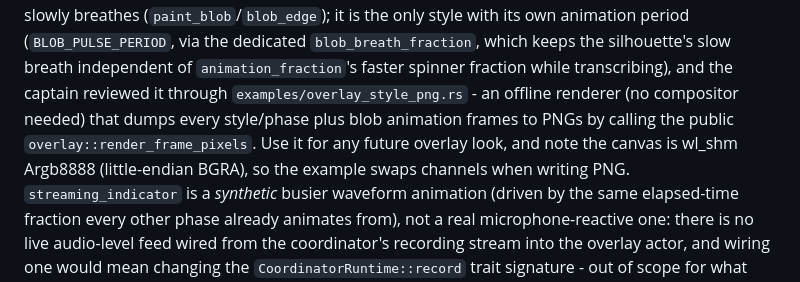
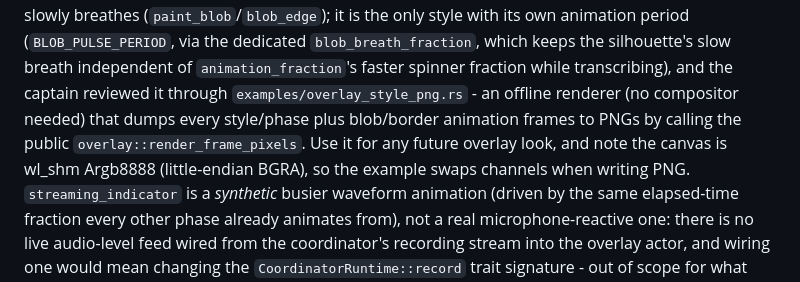
Before and after one commit to cheerfulScumbag/tonguetyped, a Markdown page: AGENTS.md, the part around the change. Drawn GitHub-style.

Commit message:
no-mistakes(document): Fix stale overlay example doc note; lint clean

```diff
--- a/AGENTS.md
+++ b/AGENTS.md
@@ -316,10 +316,10 @@ period (`BLOB_PULSE_PERIOD`, via the dedicated `blob_breath_fraction`, which kee
 the silhouette's slow breath independent of `animation_fraction`'s faster spinner
 fraction while transcribing), and
 the captain reviewed it through `examples/overlay_style_png.rs` - an offline
-renderer (no compositor needed) that dumps every style/phase plus blob animation
-frames to PNGs by calling the public `overlay::render_frame_pixels`. Use it for
-any future overlay look, and note the canvas is wl_shm Argb8888 (little-endian
-BGRA), so the example swaps channels when writing PNG.
+renderer (no compositor needed) that dumps every style/phase plus blob/border
+animation frames to PNGs by calling the public `overlay::render_frame_pixels`.
+Use it for any future overlay look, and note the canvas is wl_shm Argb8888
+(little-endian BGRA), so the example swaps channels when writing PNG.
 `streaming_indicator` is a *synthetic* busier waveform animation (driven by the same
 elapsed-time fraction every other phase already animates from), not a real
 microphone-reactive one: there is no live audio-level feed wired from the
```
